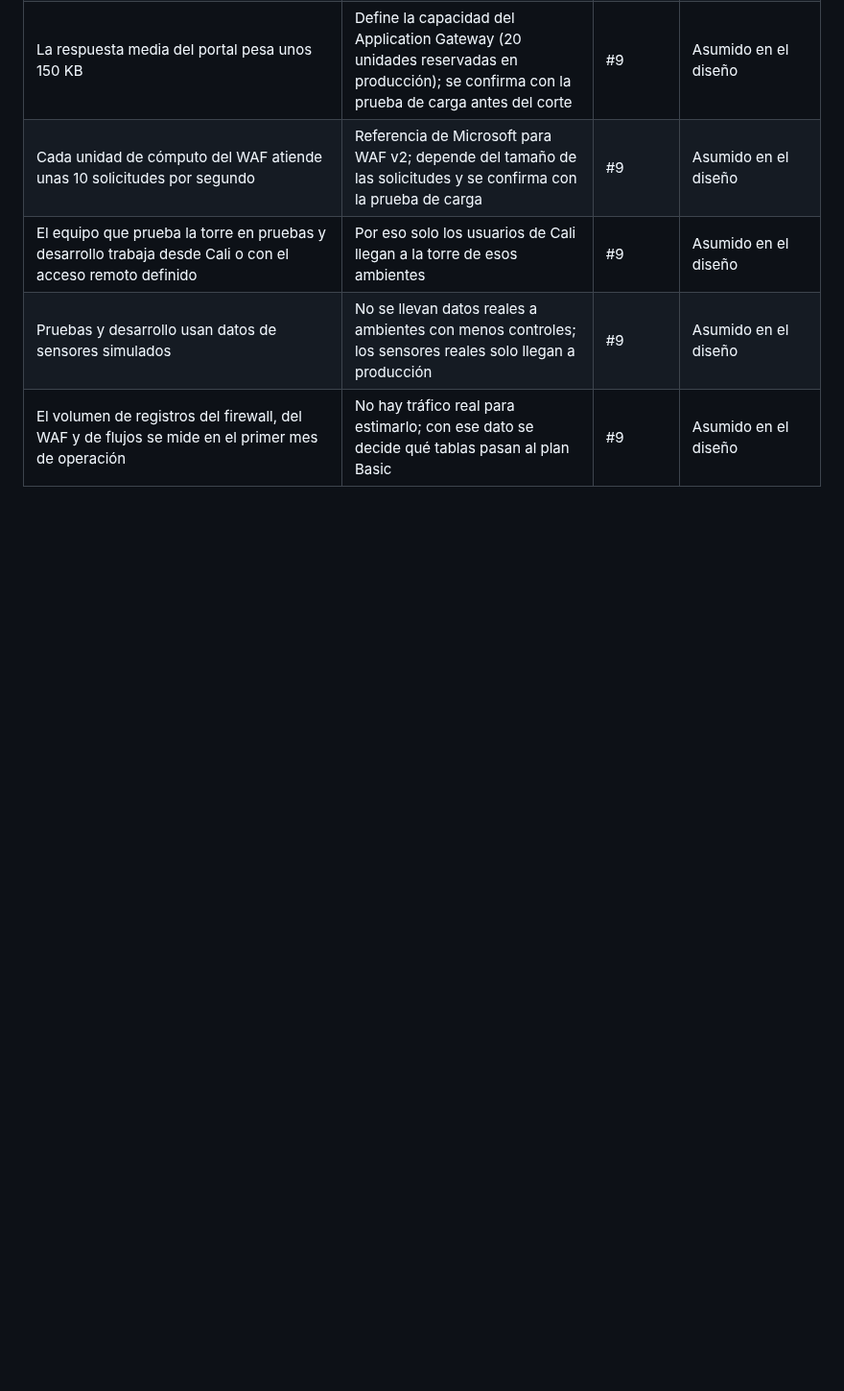
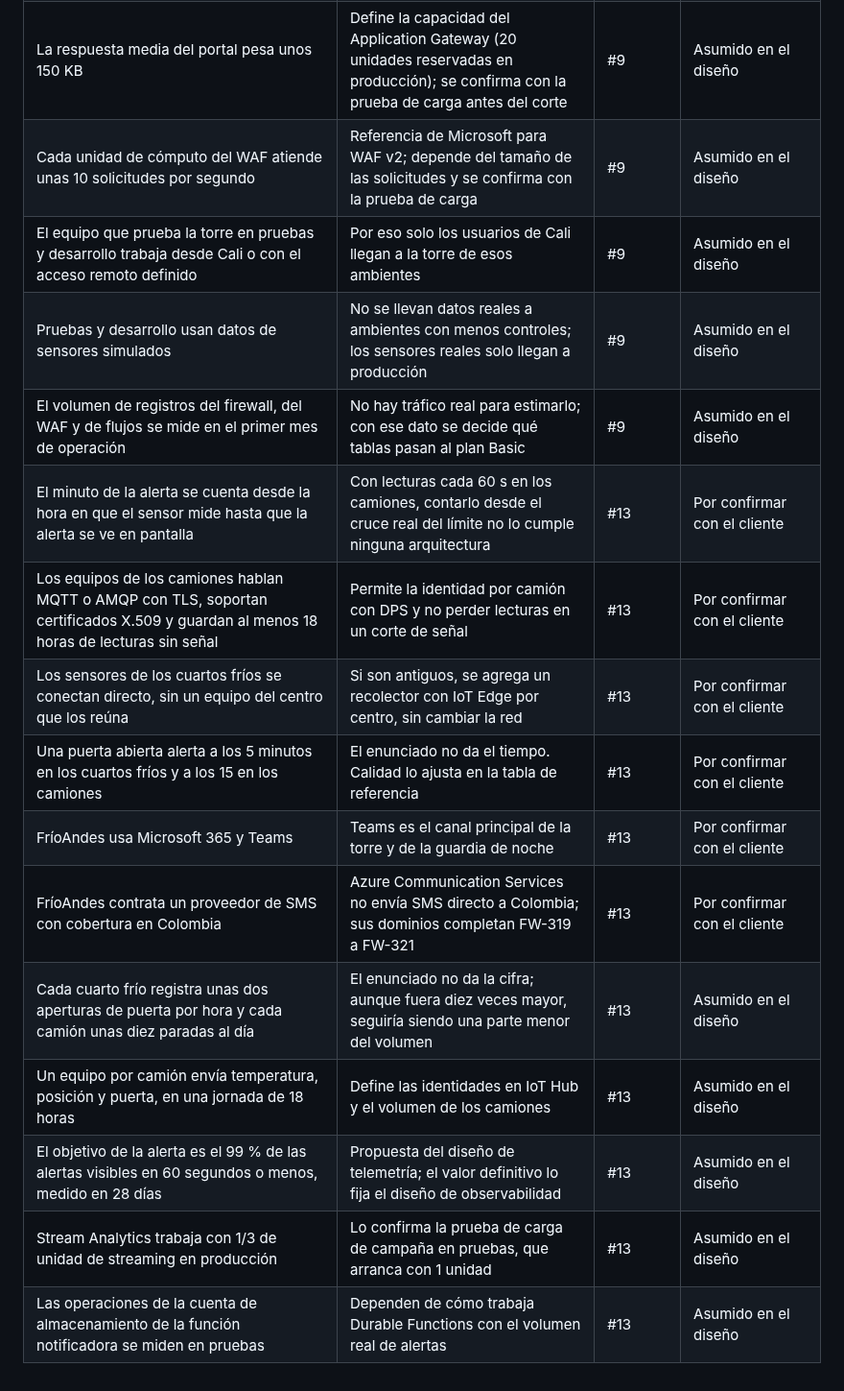
Before and after one commit to frioandes-platform/planning, a Markdown page: docs/cross-cutting/assumptions-log.md, the part around the change. Shown at 96% size. Rendered like a GitHub page; blank space fills up the shorter version.

Commit message:
add assumptions from the telemetry design

```diff
--- a/docs/cross-cutting/assumptions-log.md
+++ b/docs/cross-cutting/assumptions-log.md
@@ -35,3 +35,14 @@ Supuestos que no están en el enunciado y que tomó el equipo al diseñar la pla
 | El equipo que prueba la torre en pruebas y desarrollo trabaja desde Cali o con el acceso remoto definido | Por eso solo los usuarios de Cali llegan a la torre de esos ambientes | #9 | Asumido en el diseño |
 | Pruebas y desarrollo usan datos de sensores simulados | No se llevan datos reales a ambientes con menos controles; los sensores reales solo llegan a producción | #9 | Asumido en el diseño |
 | El volumen de registros del firewall, del WAF y de flujos se mide en el primer mes de operación | No hay tráfico real para estimarlo; con ese dato se decide qué tablas pasan al plan Basic | #9 | Asumido en el diseño |
+| El minuto de la alerta se cuenta desde la hora en que el sensor mide hasta que la alerta se ve en pantalla | Con lecturas cada 60 s en los camiones, contarlo desde el cruce real del límite no lo cumple ninguna arquitectura | #13 | Por confirmar con el cliente |
+| Los equipos de los camiones hablan MQTT o AMQP con TLS, soportan certificados X.509 y guardan al menos 18 horas de lecturas sin señal | Permite la identidad por camión con DPS y no perder lecturas en un corte de señal | #13 | Por confirmar con el cliente |
+| Los sensores de los cuartos fríos se conectan directo, sin un equipo del centro que los reúna | Si son antiguos, se agrega un recolector con IoT Edge por centro, sin cambiar la red | #13 | Por confirmar con el cliente |
+| Una puerta abierta alerta a los 5 minutos en los cuartos fríos y a los 15 en los camiones | El enunciado no da el tiempo. Calidad lo ajusta en la tabla de referencia | #13 | Por confirmar con el cliente |
+| FríoAndes usa Microsoft 365 y Teams | Teams es el canal principal de la torre y de la guardia de noche | #13 | Por confirmar con el cliente |
+| FríoAndes contrata un proveedor de SMS con cobertura en Colombia | Azure Communication Services no envía SMS directo a Colombia; sus dominios completan FW-319 a FW-321 | #13 | Por confirmar con el cliente |
+| Cada cuarto frío registra unas dos aperturas de puerta por hora y cada camión unas diez paradas al día | El enunciado no da la cifra; aunque fuera diez veces mayor, seguiría siendo una parte menor del volumen | #13 | Asumido en el diseño |
+| Un equipo por camión envía temperatura, posición y puerta, en una jornada de 18 horas | Define las identidades en IoT Hub y el volumen de los camiones | #13 | Asumido en el diseño |
+| El objetivo de la alerta es el 99 % de las alertas visibles en 60 segundos o menos, medido en 28 días | Propuesta del diseño de telemetría; el valor definitivo lo fija el diseño de observabilidad | #13 | Asumido en el diseño |
+| Stream Analytics trabaja con 1/3 de unidad de streaming en producción | Lo confirma la prueba de carga de campaña en pruebas, que arranca con 1 unidad | #13 | Asumido en el diseño |
+| Las operaciones de la cuenta de almacenamiento de la función notificadora se miden en pruebas | Dependen de cómo trabaja Durable Functions con el volumen real de alertas | #13 | Asumido en el diseño |
```
